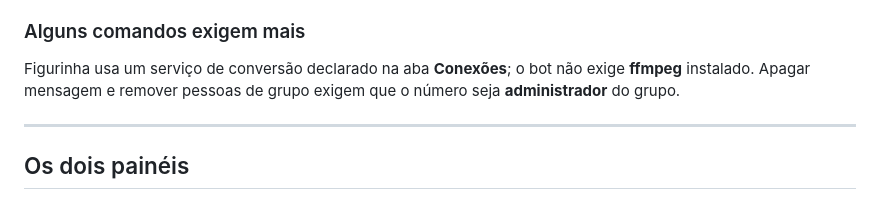
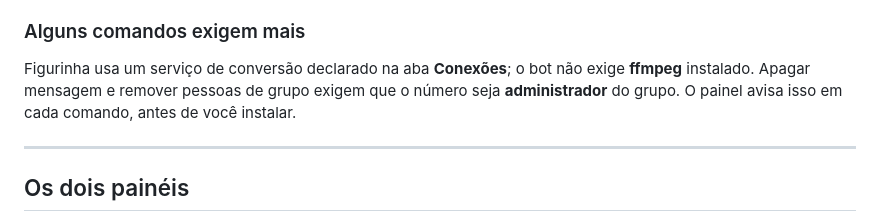
Before and after one commit to Kanox987/LCNWhatsApp, a Markdown page: README.md, the part around the change. GitHub-like rendering.

Commit message:
wip integra onda2 parcial

```diff
--- a/README.md
+++ b/README.md
@@ -80,7 +80,8 @@ Detalhes e casos específicos: [docs/INSTALACAO.md](docs/INSTALACAO.md).
 
 Figurinha usa um serviço de conversão declarado na aba **Conexões**; o bot não
 exige **ffmpeg** instalado. Apagar mensagem e remover pessoas de grupo exigem
-que o número seja **administrador** do grupo.
+que o número seja **administrador** do grupo. O painel avisa isso em cada
+comando, antes de você instalar.
 
 ---
 
```
